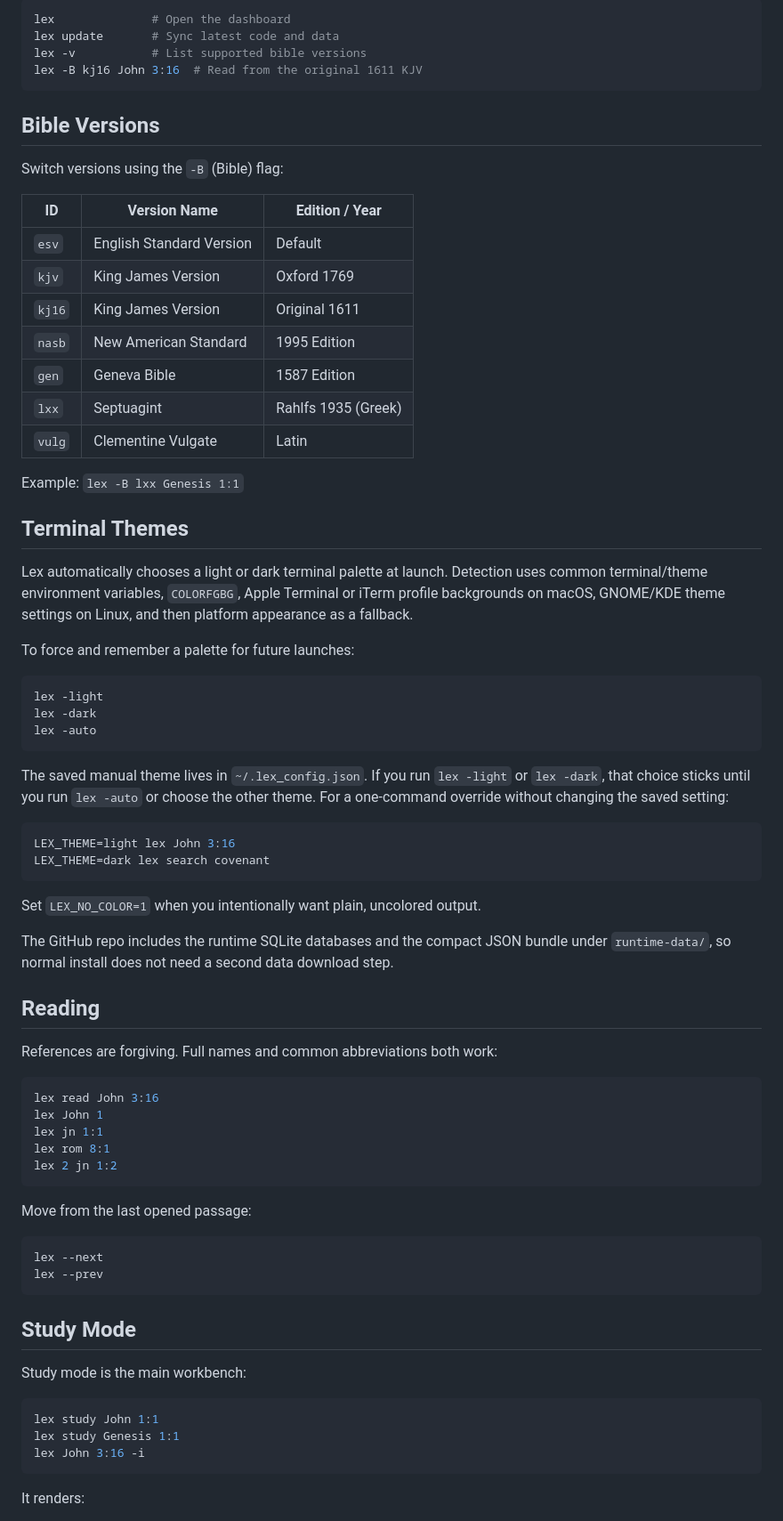
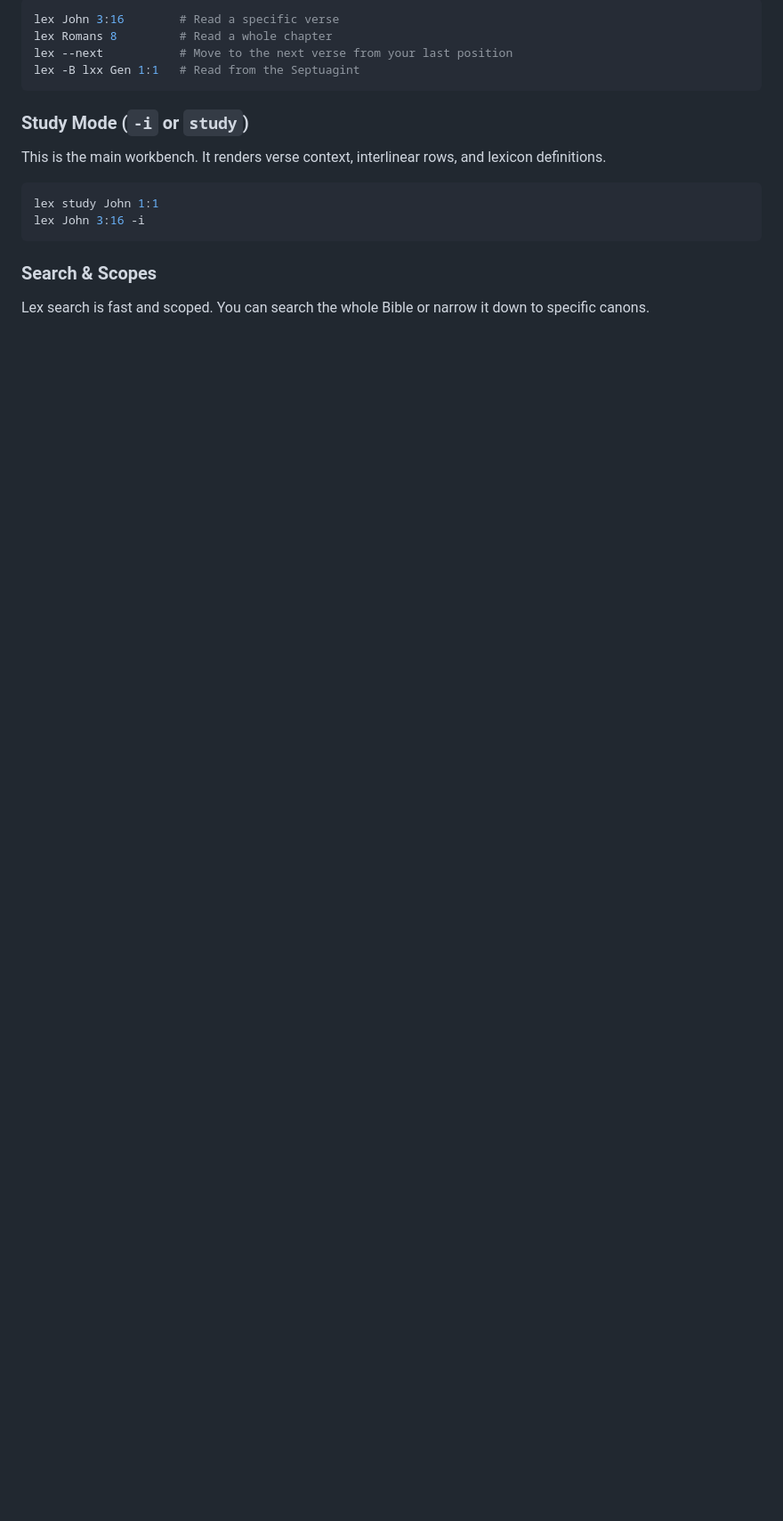
Before and after one commit to elcafe7/lex, a Markdown page: README.md, the part around one of its changes. Shown at 89% size. Rendered like a GitHub page; blank space fills up the shorter version.

Commit message:
docs: overhaul README for v2.4.5 with unified Nave's documentation and structured highlights

````diff
--- a/README.md
+++ b/README.md
@@ -88,85 +74,19 @@ Restart your terminal, or run `source ~/.bashrc`.
 
 ```bash
-lex              # Open the dashboard
-lex update       # Sync latest code and data
-lex -v           # List supported bible versions
-lex -B kj16 John 3:16  # Read from the original 1611 KJV
+lex John 3:16        # Read a specific verse
+lex Romans 8         # Read a whole chapter
+lex --next           # Move to the next verse from your last position
+lex -B lxx Gen 1:1   # Read from the Septuagint
 ```
 
-## Bible Versions
-
-Switch versions using the `-B` (Bible) flag:
-
-| ID | Version Name | Edition / Year |
-| --- | --- | --- |
-| `esv` | English Standard Version | Default |
-| `kjv` | King James Version | Oxford 1769 |
-| `kj16` | King James Version | Original 1611 |
-| `nasb` | New American Standard | 1995 Edition |
-| `gen` | Geneva Bible | 1587 Edition |
-| `lxx` | Septuagint | Rahlfs 1935 (Greek) |
-| `vulg` | Clementine Vulgate | Latin |
-
-Example: `lex -B lxx Genesis 1:1`
-
-## Terminal Themes
-
-Lex automatically chooses a light or dark terminal palette at launch. Detection
-uses common terminal/theme environment variables, `COLORFGBG`, Apple Terminal
-or iTerm profile backgrounds on macOS, GNOME/KDE theme settings on Linux, and
-then platform appearance as a fallback.
-
-To force and remember a palette for future launches:
-
-```bash
-lex -light
-lex -dark
-lex -auto
-```
-
-The saved manual theme lives in `~/.lex_config.json`. If you run `lex -light`
-or `lex -dark`, that choice sticks until you run `lex -auto` or choose the
-other theme. For a one-command override without changing the saved setting:
-
-```bash
-LEX_THEME=light lex John 3:16
-LEX_THEME=dark lex search covenant
-```
-
-Set `LEX_NO_COLOR=1` when you intentionally want plain, uncolored output.
-
-The GitHub repo includes the runtime SQLite databases and the compact JSON
-bundle under `runtime-data/`, so normal install does not need a second data
-download step.
-
-## Reading
-
-References are forgiving. Full names and common abbreviations both work:
-
-```bash
-lex read John 3:16
-lex John 1
-lex jn 1:1
-lex rom 8:1
-lex 2 jn 1:2
-```
-
-Move from the last opened passage:
-
-```bash
-lex --next
-lex --prev
-```
-
-## Study Mode
-
-Study mode is the main workbench:
+### Study Mode (`-i` or `study`)
+This is the main workbench. It renders verse context, interlinear rows, and lexicon definitions.
 
 ```bash
 lex study John 1:1
-lex study Genesis 1:1
 lex John 3:16 -i
 ```
 
-It renders:
+### Search & Scopes
+Lex search is fast and scoped. You can search the whole Bible or narrow it down to specific canons.
 
````
Also changed, not shown: other parts of README.md (+79 -189 lines).
